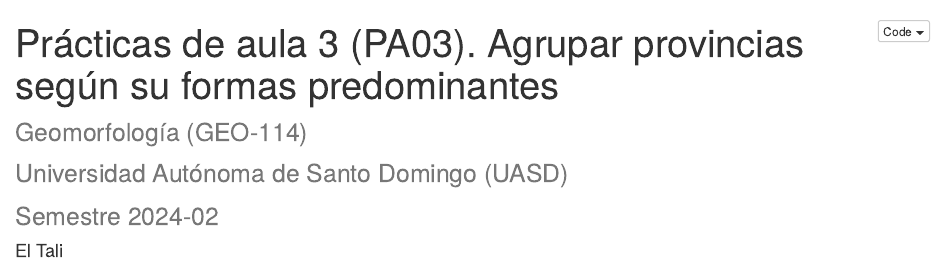
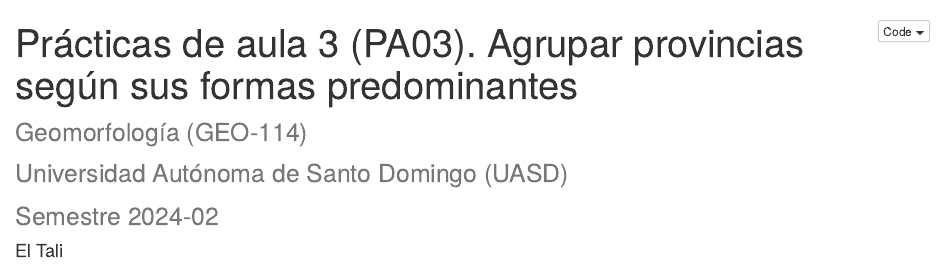
Before and after one commit to geomorfologia-master/agrupamiento-por-formas, an R Markdown document (README.Rmd): the page in a window 1100 px wide, from its top. The pictures show the output file README.html that the author committed with the source, opened offline.

Commit message:
UPDATE typo corrected

```diff
--- a/README.Rmd
+++ b/README.Rmd
@@ -1,5 +1,5 @@
 ---
-title: "Prácticas de aula 3 (PA03). Agrupar provincias según su formas predominantes<small><br>Geomorfología (GEO-114)<br>Universidad Autónoma de Santo Domingo (UASD)<br>Semestre 2024-02</small>"
+title: "Prácticas de aula 3 (PA03). Agrupar provincias según sus formas predominantes<small><br>Geomorfología (GEO-114)<br>Universidad Autónoma de Santo Domingo (UASD)<br>Semestre 2024-02</small>"
 author: "El Tali"
 date: "`r format(Sys.Date(), '%Y-%m-%d')`"
 output:
```
Also changed, not shown: README.html, README.md.
